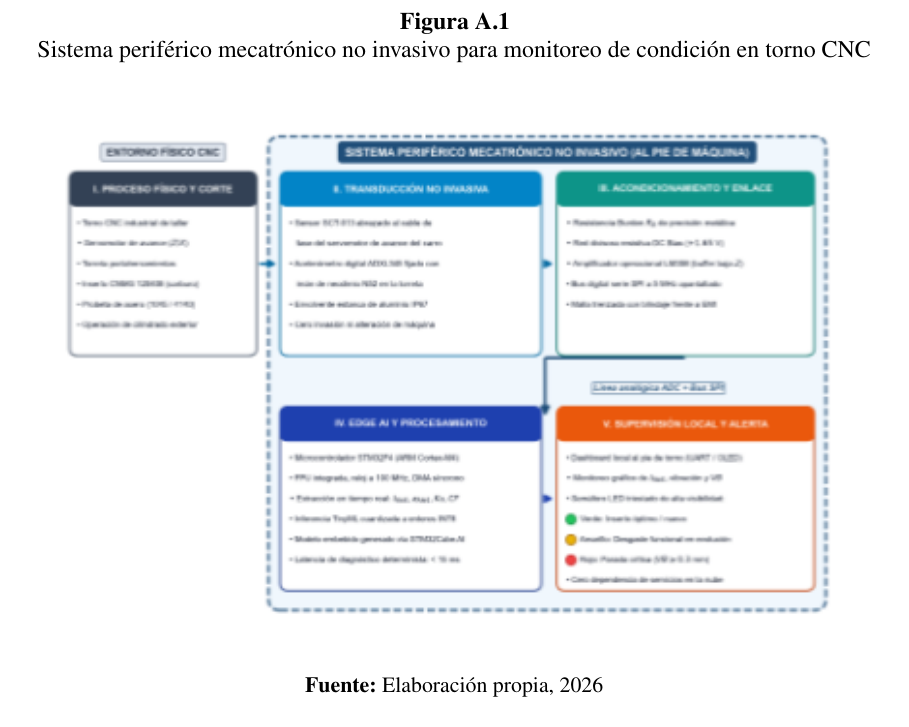
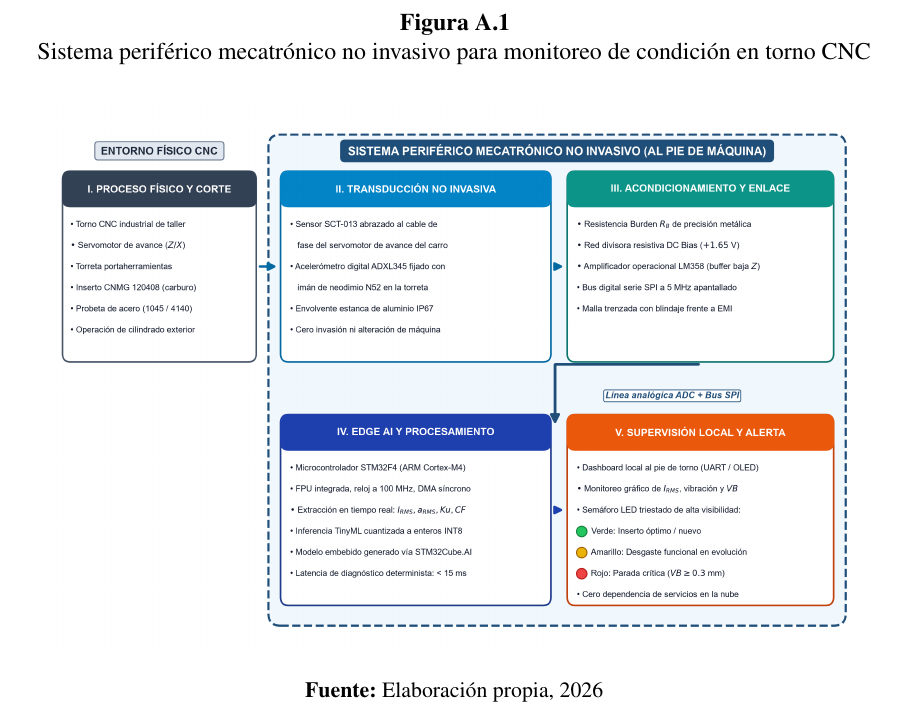
Before and after one commit to DaMStark/FORMATO_PROYECTO_DE_GRADO, a LaTeX document (FORMATOLATEX_DOC/1_Documento.tex, which reads FORMATOLATEX_DOC/Anexos.tex): part of page 70 of 73, cut so that both start at the same text. Compiled offline with pdfLaTeX.

Commit message:
fix: restore ultra-high-resolution image (3408x2277) in Anexo 1

```diff
--- a/FORMATOLATEX_DOC/Anexos.tex
+++ b/FORMATOLATEX_DOC/Anexos.tex
@@ -24,7 +24,7 @@
     \centering
     \caption{Sistema periférico mecatrónico no invasivo para monitoreo de condición en torno CNC}\label{fig:anexo_diagrama_bloques}
     \vspace{2mm}
-    \includegraphics[width=0.96\textwidth]{Figuras/anexo_a1_monitoreo.png}
+    \includegraphics[width=0.96\textwidth]{Figuras/diagrama_bloques_propuesta_solucion.png}
     \par\vspace{2mm}
     \small \textbf{Fuente:} Elaboración propia, 2026
 \end{figure}
```
Also changed, not shown: FORMATOLATEX_DOC/Figuras/anexo_a1_monitoreo.png, 1 other file.
